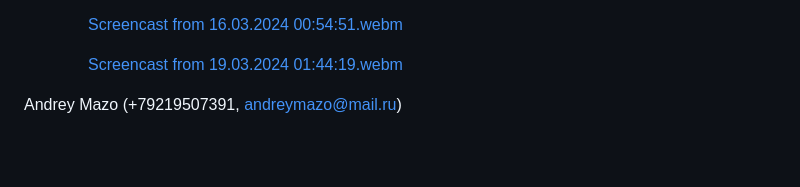
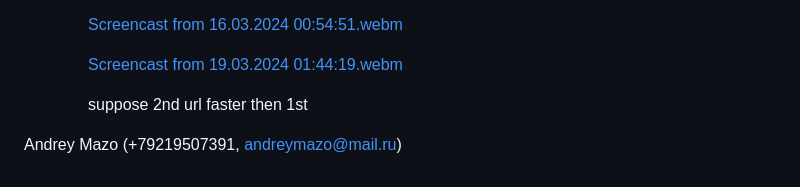
Before and after one commit to Andreymazo/WorktimeRecovered, a Markdown page: README.md, the part around the change. Rendered like a GitHub page; blank space fills up the shorter version.

```diff
--- a/README.md
+++ b/README.md
@@ -82,7 +82,7 @@ To keep everything in order for each creating endpoint to make self form. For ex
 
         [Screencast from 19.03.2024 01:44:19.webm](https://github.com/Andreymazo/WorktimeRecovered/assets/116811819/1f9c20ae-0f9d-4344-ba0e-2da18525eff8)
 
-
+        suppose 2nd url faster then 1st
 
 
 
```
